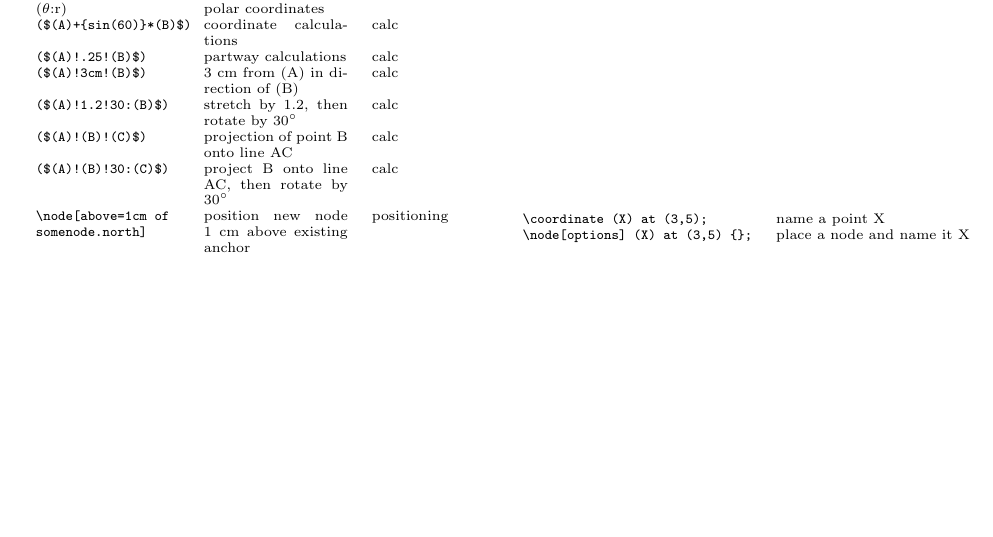
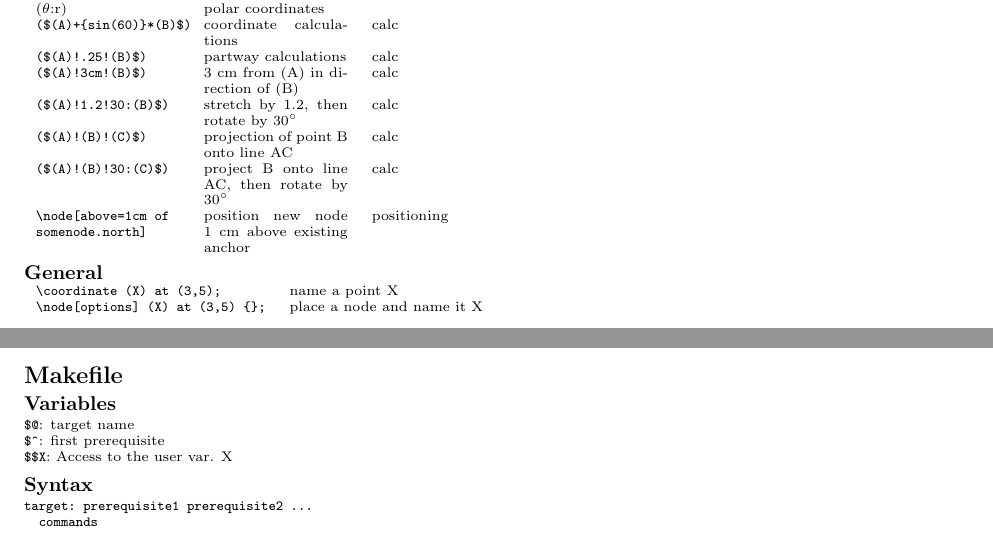
Before and after one commit to bougui505/cheatsheets, a LaTeX thesis (cheatsheet.tex, which reads makefile.tex): part of page 3 of 3 before the commit and two parts of pages 3 and 4 of 5 after it, the two joined at a grey line, cut so that both start at the same text, the shorter picture padded with empty space. Compiled offline with pdfLaTeX.

Commit message:
modified:   cheatsheet.tex 	new file:   makefile.tex 	new file:   math.tex

```diff
--- a/cheatsheet.tex
+++ b/cheatsheet.tex
@@ -102,3 +102,5 @@
 \newpage
 \section{\LaTeX\ tikz}
 \input{latex/tikz.tex}
+\newpage
+\section{Makefile}
--- /dev/null
+++ b/makefile.tex
@@ -0,0 +1,10 @@
+\subsection{Variables}
+\verb|$@|: target name\\
+\verb|$^|: first prerequisite\\
+\verb|$$X|: Access to the user var. X\\
+
+\subsection{Syntax}
+\begin{verbatim}
+target: prerequisite1 prerequisite2 ...
+  commands
+\end{verbatim}
```
Also changed, not shown: math.tex (added, +2 -0 lines), cheatsheet.tex (5 more changed lines).
